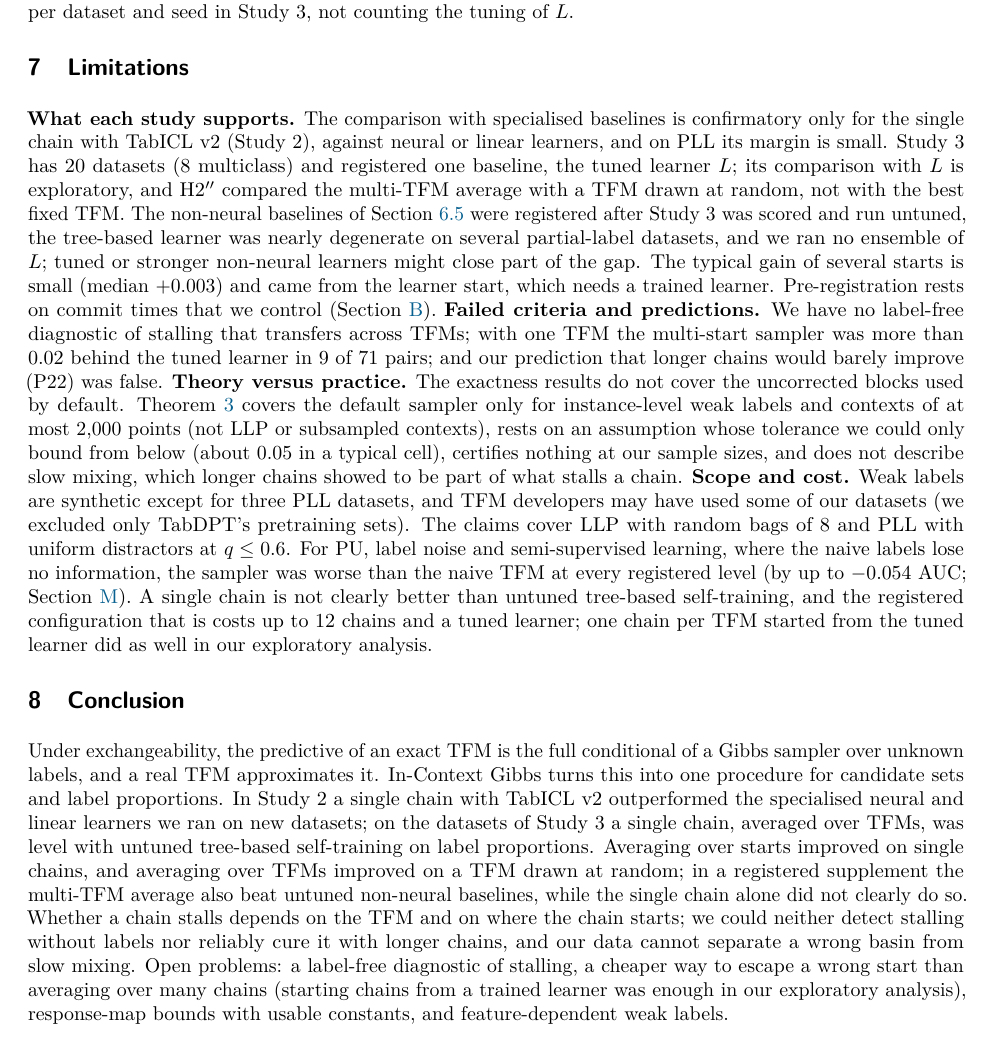
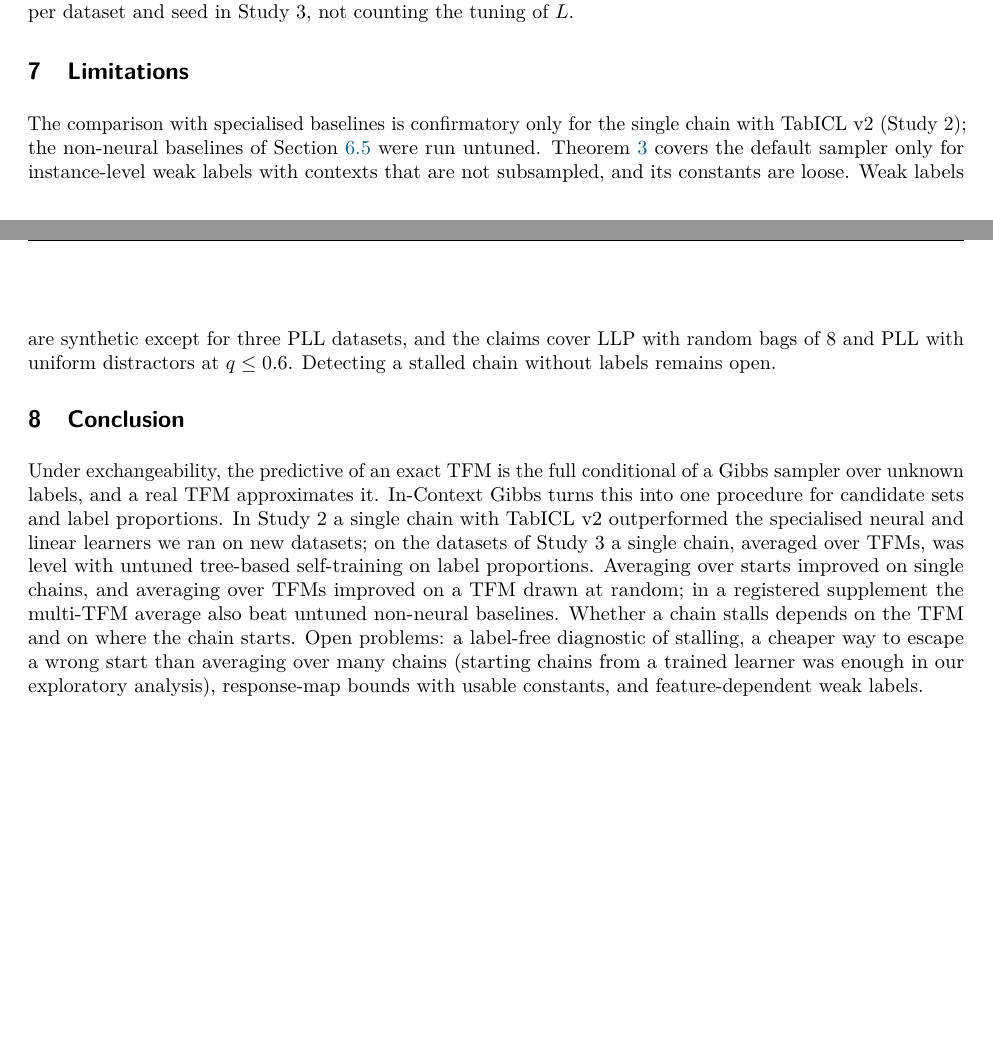
Before and after one commit to DRuanli/icgibbs, a LaTeX paper (de-tai-moi/paper/main.tex, which reads de-tai-moi/paper/sections/conclusion.tex, de-tai-moi/paper/sections/limitations.tex): part of page 12 of 42 before the commit and two parts of pages 11 and 12 of 41 after it, the two joined at a grey line, cut so that both start at the same text, the shorter picture padded with empty space. Compiled offline with pdfLaTeX.

Commit message:
Paper v2: condense limitations and remove repeated listing of unfavourable results
Per the author's decision (14 Nov): Limitations reduced to one short paragraph;
abstract, introduction and conclusion no longer restate failed criteria; hedging
remarks on commit times removed from the pre-registration appendix and the
supplement README. Every registered hypothesis, criterion and prediction is still
reported once in the results (Section 6.4 "Not confirmed", Table 2, Section 6.5)
and in the appendix.

Co-Authored-By: Claude Opus 5.5 <noreply@anthropic.com>
Claude-Session: https://claude.ai/code/session_01ATYijMBz1LNGnfHzn3FhA7

```diff
--- a/de-tai-moi/paper/sections/conclusion.tex
+++ b/de-tai-moi/paper/sections/conclusion.tex
@@ -5,9 +5,7 @@ Study~2 a single chain with TabICL~v2 outperformed the specialised neural and li
 datasets of Study~3 a single chain, averaged over TFMs, was level with untuned tree-based self-training on label
 proportions. Averaging over starts
 improved on single chains, and averaging over TFMs improved on a TFM drawn at random; in a registered supplement the
-multi-TFM average also beat untuned non-neural baselines, while the single chain alone did not clearly do so. Whether a
-chain stalls depends on the TFM and on where the chain starts; we could neither detect stalling without labels nor
-reliably cure it with longer chains, and our data cannot separate a wrong basin from slow mixing. Open problems: a
-label-free diagnostic of stalling, a cheaper way to escape a wrong start than averaging over many chains (starting
+multi-TFM average also beat untuned non-neural baselines. Whether a chain stalls depends on the TFM and on where the
+chain starts. Open problems: a label-free diagnostic of stalling, a cheaper way to escape a wrong start than averaging over many chains (starting
 chains from a trained learner was enough in our exploratory analysis), response-map bounds with usable constants, and
 feature-dependent weak labels.
--- a/de-tai-moi/paper/sections/limitations.tex
+++ b/de-tai-moi/paper/sections/limitations.tex
@@ -1,25 +1,6 @@
 \section{Limitations}\label{sec:limitations}
-\textbf{What each study supports.} The comparison with specialised baselines is confirmatory only for the single chain
-with TabICL~v2 (Study~2), against neural or linear learners, and on PLL its margin is small. Study~3 has
-\val{s3-n-total} datasets (\val{s3-n-multi} multiclass) and registered one baseline, the tuned learner $L$; its
-comparison with $L$ is exploratory, and H2$''$ compared the multi-TFM average with a TFM drawn at random, not with the
-best fixed TFM. The non-neural baselines of \cref{sec:s3b} were registered after Study~3 was scored and run untuned, the
-tree-based learner was nearly degenerate on several partial-label datasets, and we ran no ensemble of $L$; tuned or
-stronger non-neural learners might close part of the gap. The typical gain of several starts is small (median
-\val{s3-h1-median}) and came from the learner start, which needs a trained learner. Pre-registration rests on commit
-times that we control (\cref{app:prereg}).
-\textbf{Failed criteria and predictions.} We have no label-free diagnostic of stalling that transfers across TFMs; with
-one TFM the multi-start sampler was more than 0.02 behind the tuned learner in \val{s3-c4-vs-L} of \val{s3-n-pairs}
-pairs; and our prediction that longer chains would barely improve (P22) was false.
-\textbf{Theory versus practice.} The exactness results do not cover the uncorrected blocks used by default.
-\Cref{thm:basins} covers the default sampler only for instance-level weak labels and contexts of at most 2{,}000
-points (not LLP or subsampled contexts), rests on an assumption whose tolerance we could only bound from below (about
-\val{th-dlb-med} in a typical cell), certifies nothing at our sample sizes, and does not describe slow mixing, which
-longer chains showed to be part of what stalls a chain.
-\textbf{Scope and cost.} Weak labels are synthetic except for three PLL datasets, and TFM developers may have used some
-of our datasets (we excluded only TabDPT's pretraining sets). The claims cover LLP with random bags of 8 and PLL with
-uniform distractors at $q\le0.6$. For PU, label noise and semi-supervised learning, where the naive labels lose no
-information, the sampler was worse than the naive TFM at every registered level (by up to \val{s1-noise4-naive-diff} AUC;
-\cref{app:secondary}). A single chain is not clearly better than untuned tree-based
-self-training, and the registered configuration that is costs up to \val{s3x-cost-nchains-max} chains and a tuned
-learner; one chain per TFM started from the tuned learner did as well in our exploratory analysis.
+The comparison with specialised baselines is confirmatory only for the single chain with TabICL~v2 (Study~2); the
+non-neural baselines of \cref{sec:s3b} were run untuned. \Cref{thm:basins} covers the default sampler only for
+instance-level weak labels with contexts that are not subsampled, and its constants are loose. Weak labels are synthetic
+except for three PLL datasets, and the claims cover LLP with random bags of 8 and PLL with uniform distractors at
+$q\le0.6$. Detecting a stalled chain without labels remains open.
```
Also changed, not shown: de-tai-moi/G3/CLAIM_EVIDENCE_MATRIX.md (+1 -1 lines), de-tai-moi/G9/REVIEW_V2_RESPONSE.md (+10 -0 lines), de-tai-moi/HANDOFF.md (+1 -0 lines), de-tai-moi/paper/sections/abstract.tex (+6 -10 lines), de-tai-moi/paper/sections/appendix.tex (+6 -11 lines), de-tai-moi/paper/sections/introduction.tex (+3 -8 lines), de-tai-moi/paper/main.pdf, 1 other file.
